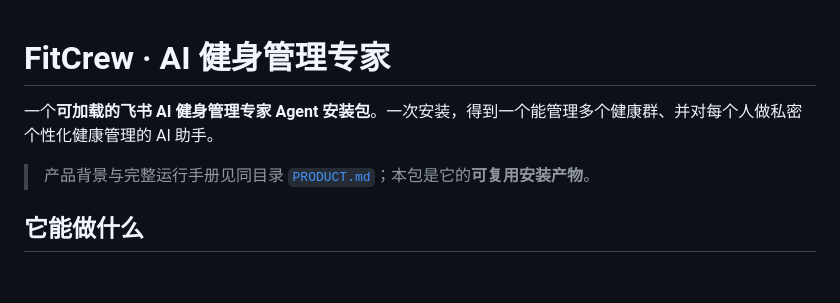
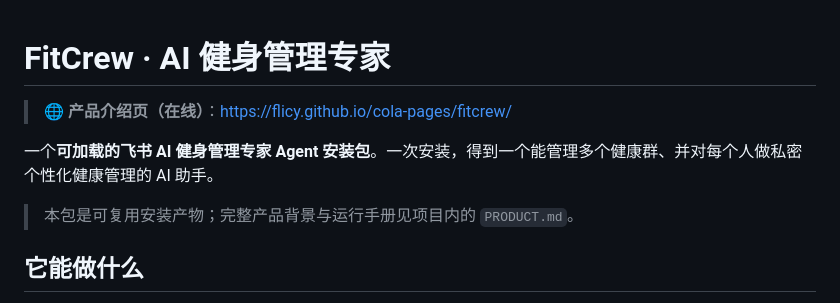
Before and after one commit to flicy/bodyos-agent, a Markdown page: README.md, the part around the change. GitHub-like rendering; blank space fills up the shorter version.

Commit message:
README: add live landing page link, fix PRODUCT.md ref

```diff
--- a/README.md
+++ b/README.md
@@ -1,8 +1,10 @@
 # FitCrew · AI 健身管理专家
+
+> 🌐 **产品介绍页（在线）**：https://flicy.github.io/cola-pages/fitcrew/
 
 一个**可加载的飞书 AI 健身管理专家 Agent 安装包**。一次安装，得到一个能管理多个健康群、并对每个人做私密个性化健康管理的 AI 助手。
 
-> 产品背景与完整运行手册见同目录 [`PRODUCT.md`](../PRODUCT.md)；本包是它的**可复用安装产物**。
+> 本包是可复用安装产物；完整产品背景与运行手册见项目内的 `PRODUCT.md`。
 
 ## 它能做什么
 
```
